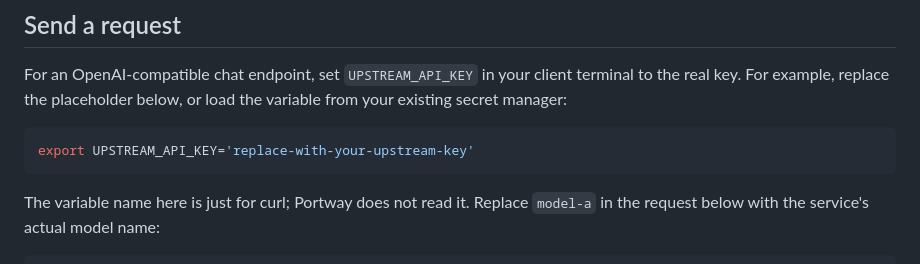
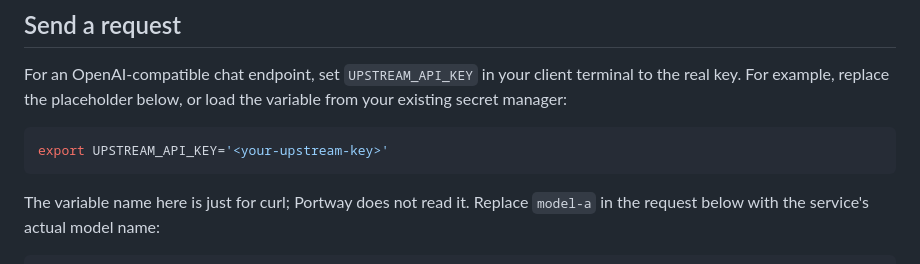
Before and after one commit to rath/portway, a Markdown page: docs/getting-started.md, the part around the change. Rendered like a GitHub page.

Commit message:
docs(getting-started): use an angle-bracket placeholder for the upstream key
- 'replace-with-your-upstream-key' trips the HARDCODED_SECRET heuristic in the scanner used by the awesome-ai-plugins catalog (high), which blocks the listing PR
- '<your-upstream-key>' reads as a placeholder to the same scanner, so the scan goes from 69 to 84 with no high findings

````diff
--- a/docs/getting-started.md
+++ b/docs/getting-started.md
@@ -80,7 +80,7 @@ terminal to the real key. For example, replace the placeholder below, or load
 the variable from your existing secret manager:
 
 ```sh
-export UPSTREAM_API_KEY='replace-with-your-upstream-key'
+export UPSTREAM_API_KEY='<your-upstream-key>'
 ```
 
 The variable name here is just for curl; Portway does not read it. Replace
````
